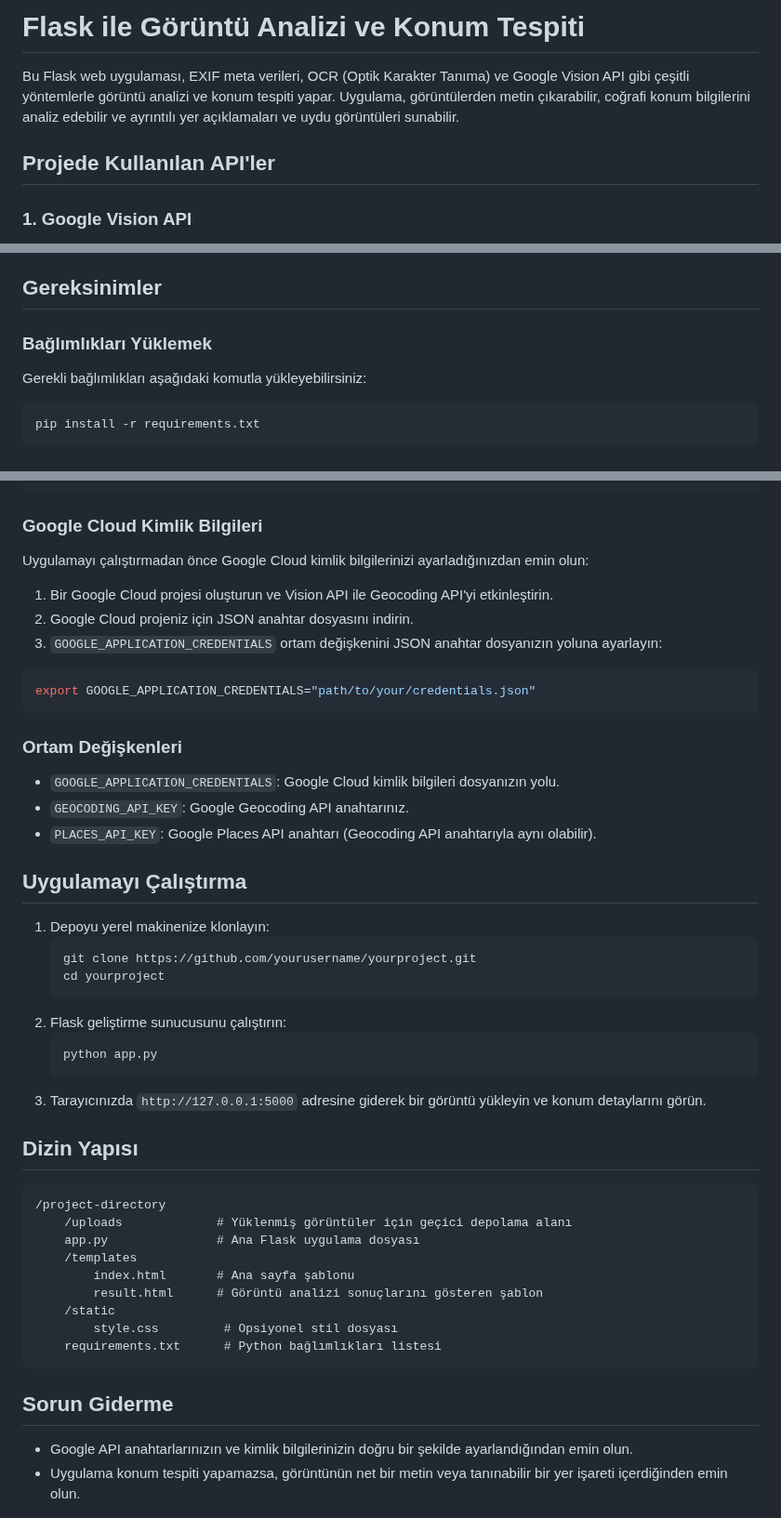
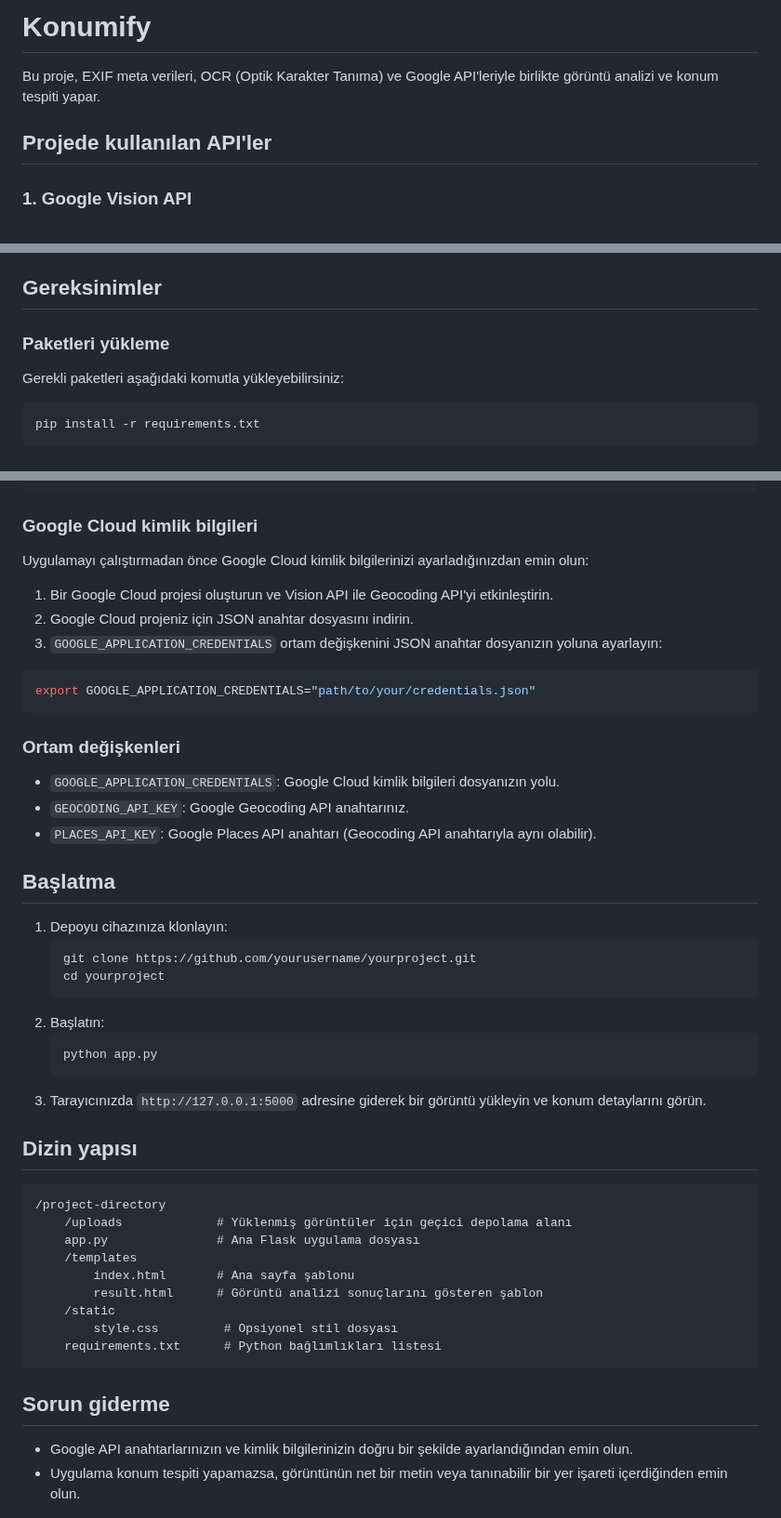
Before and after one commit to Turkalypse/konumify, a Markdown page: README.md, 3 parts joined by grey strips. Shown at 93% size. Rendered like a GitHub page.

````diff
--- a/README.md
+++ b/README.md
@@ -1,8 +1,8 @@
-# Flask ile Görüntü Analizi ve Konum Tespiti
+# Konumify
 
-Bu Flask web uygulaması, EXIF meta verileri, OCR (Optik Karakter Tanıma) ve Google Vision API gibi çeşitli yöntemlerle görüntü analizi ve konum tespiti yapar. Uygulama, görüntülerden metin çıkarabilir, coğrafi konum bilgilerini analiz edebilir ve ayrıntılı yer açıklamaları ve uydu görüntüleri sunabilir.
+Bu proje, EXIF meta verileri, OCR (Optik Karakter Tanıma) ve Google API'leriyle birlikte görüntü analizi ve konum tespiti yapar.
 
-## Projede Kullanılan API'ler
+## Projede kullanılan API'ler
 
 ### 1. Google Vision API
 - **Amaç**: Görüntüleri analiz etmek ve içindeki yer işaretlerini, metinleri ve diğer görsel özellikleri tespit etmek için kullanılır.
@@ -22,8 +22,8 @@ Bu Flask web uygulaması, EXIF meta verileri, OCR (Optik Karakter Tanıma) ve Go
 
 ## Gereksinimler
 
-### Bağlımlıkları Yüklemek
-Gerekli bağlımlıkları aşağıdaki komutla yükleyebilirsiniz:
+### Paketleri yükleme
+Gerekli paketleri aşağıdaki komutla yükleyebilirsiniz:
 
 ```bash
 pip install -r requirements.txt
@@ -42,7 +42,7 @@ pillow
 werkzeug
 ```
 
-### Google Cloud Kimlik Bilgileri
+### Google Cloud kimlik bilgileri
 Uygulamayı çalıştırmadan önce Google Cloud kimlik bilgilerinizi ayarladığınızdan emin olun:
 1. Bir Google Cloud projesi oluşturun ve Vision API ile Geocoding API'yi etkinleştirin.
 2. Google Cloud projeniz için JSON anahtar dosyasını indirin.
@@ -52,24 +52,24 @@ Uygulamayı çalıştırmadan önce Google Cloud kimlik bilgilerinizi ayarladı
 export GOOGLE_APPLICATION_CREDENTIALS="path/to/your/credentials.json"
 ```
 
-### Ortam Değişkenleri
+### Ortam değişkenleri
 - `GOOGLE_APPLICATION_CREDENTIALS`: Google Cloud kimlik bilgileri dosyanızın yolu.
 - `GEOCODING_API_KEY`: Google Geocoding API anahtarınız.
 - `PLACES_API_KEY`: Google Places API anahtarı (Geocoding API anahtarıyla aynı olabilir).
 
-## Uygulamayı Çalıştırma
-1. Depoyu yerel makinenize klonlayın:
+## Başlatma
+1. Depoyu cihazınıza klonlayın:
    ```bash
    git clone https://github.com/yourusername/yourproject.git
    cd yourproject
    ```
-2. Flask geliştirme sunucusunu çalıştırın:
+2. Başlatın:
    ```bash
    python app.py
    ```
 3. Tarayıcınızda `http://127.0.0.1:5000` adresine giderek bir görüntü yükleyin ve konum detaylarını görün.
 
-## Dizin Yapısı
+## Dizin yapısı
 ```
 /project-directory
     /uploads             # Yüklenmiş görüntüler için geçici depolama alanı
@@ -82,7 +82,7 @@ export GOOGLE_APPLICATION_CREDENTIALS="path/to/your/credentials.json"
     requirements.txt      # Python bağlımlıkları listesi
 ```
 
-## Sorun Giderme
+## Sorun giderme
 - Google API anahtarlarınızın ve kimlik bilgilerinizin doğru bir şekilde ayarlandığından emin olun.
 - Uygulama konum tespiti yapamazsa, görüntünün net bir metin veya tanınabilir bir yer işareti içerdiğinden emin olun.
 
````
